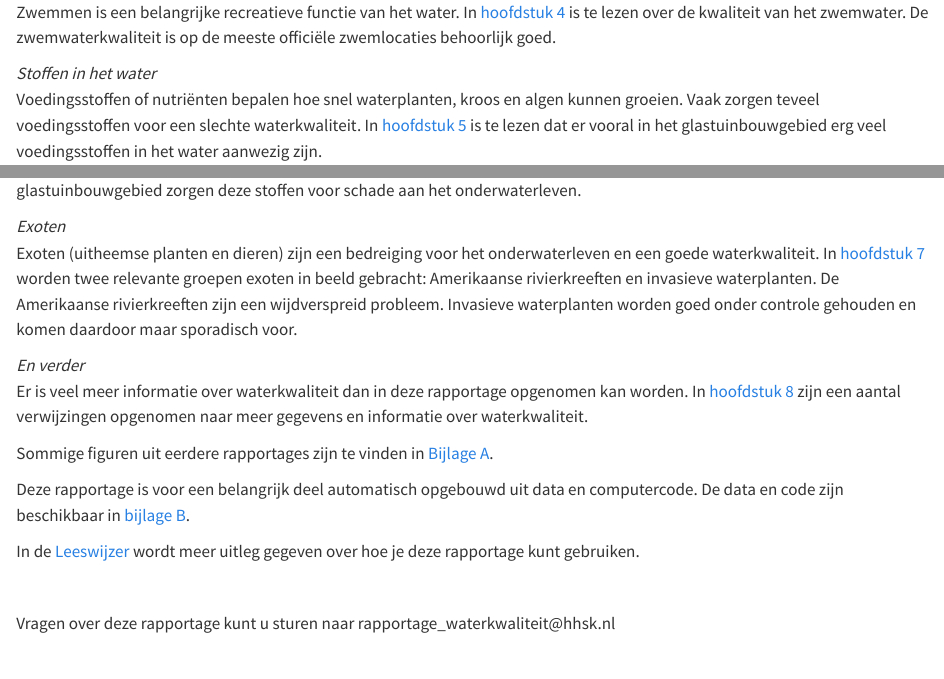
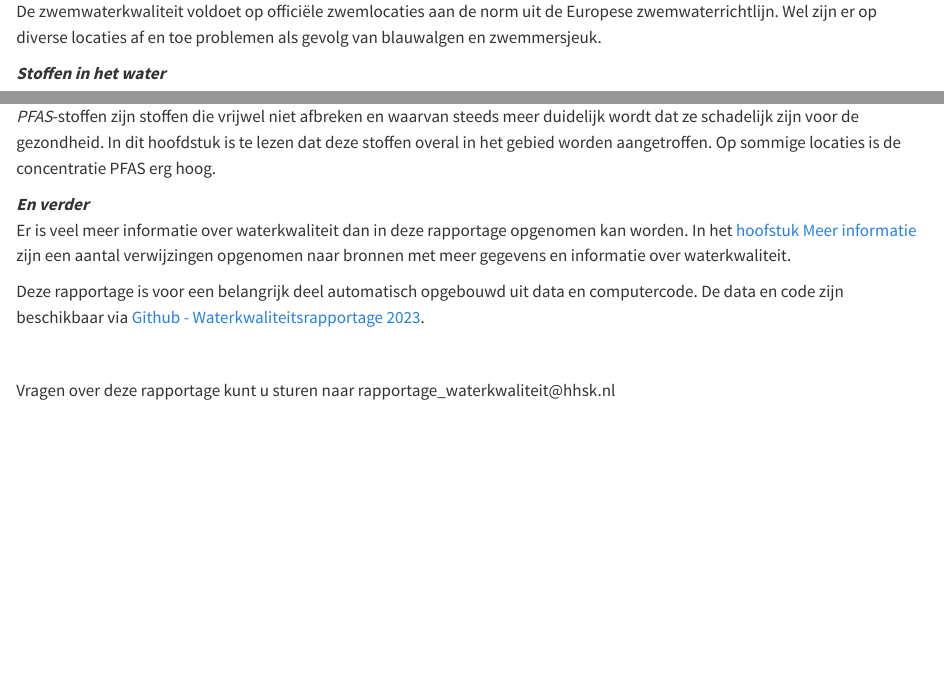
Before and after one commit to HHSK-wkl/wklrap_2023, a Quarto document (index.qmd): the page in a window 1100 px wide, from 680 px down before the commit and from 770 px down after it, and a second part further down, joined at a grey line. Rendered offline with R 4.5, knitr and Pandoc in place of Quarto, with nearby package versions.

Commit message:
Tekst bijgewerkt

```diff
--- a/_quarto.yml
+++ b/_quarto.yml
@@ -21,7 +21,7 @@ book:
   chapters:
     - "index.qmd"
     # -  "test.qmd"
-    - "01-toestand-planten.qmd"
+    - "01-zichtbare-toestand.qmd"
     - "02-krw.qmd"
     # - "03-overig-water.qmd"
     - "04-zwemwater.qmd"
@@ -45,6 +45,8 @@ language:
     title-block-published: "Datum"
     toc-title-document: "In dit hoofdstuk"
     crossref-fig-title: "figuur"
+    crossref-ch-prefix: "hoofdstuk"
+
 execute:
   freeze: auto
   echo: false
--- a/index.qmd
+++ b/index.qmd
@@ -14,6 +14,5 @@ Hoe is de waterkwaliteit in het gebied van het waterschap? Dat is een vraag met
 
 De waterkwaliteit in het gebied van het hoogheemraadschap van Schieland en de Krimpenerwaard wordt voortdurend onderzocht. Op basis van dat onderzoek maakt het waterschap jaarlijks deze rapportage over de waterkwaliteit. De rapportage beschrijft de toestand van de waterkwaliteit en in welke mate waterkwaliteitsdoelen worden bereikt. De rapportage is bedoeld voor burgers, bedrijven en bestuurders.
 
-*Actuele toestand en doelen*\
-Waterplanten hebben een sleutelrol voor het onderwaterleven. In [hoofdstuk 1](#toestand) is te lezen dat er in de Krimpenerwaard steeds minder wateren met onderwaterplanten zijn.
+***Actuele toestand en doelen***
 
@@ -23,21 +22,24 @@ Het waterschap werkt, samen met andere partijen, aan de verbetering van de water
-Zwemmen is een belangrijke recreatieve functie van het water. In [hoofdstuk 4](#zwemwater) is te lezen over de kwaliteit van het zwemwater. De zwemwaterkwaliteit is op de meeste officiële zwemlocaties behoorlijk goed.
+[Hoofdstuk @sec-krw]\
+Het waterschap werkt, samen met andere partijen, aan de verbetering van de waterkwaliteit om ecologische doelen te bereiken. In dit hoofdstuk is te lezen in hoeverre de doelen voor de KRW-waterlichamen worden bereikt. De boezems en plassen voldoen grotendeels al aan de doelen. In de waterlichamen die bestaan uit sloten en kanalen is vooral nog verbetering nodig voor de waterplanten en de kleine waterbeestjes. Ook beschrijft dit hoofdstuk in hoeverre de doelen in andere wateren al worden bereikt
 
-*Stoffen in het water*\
-Voedingsstoffen of nutriënten bepalen hoe snel waterplanten, kroos en algen kunnen groeien. Vaak zorgen teveel voedingsstoffen voor een slechte waterkwaliteit. In [hoofdstuk 5](#nutrienten) is te lezen dat er vooral in het glastuinbouwgebied erg veel voedingsstoffen in het water aanwezig zijn.
+[Hoofdstuk @sec-zwemwater]\
+Zwemmen is een belangrijke recreatieve functie van het water. In dit hoofdstuk is te lezen over de kwaliteit van het zwemwater. De zwemwaterkwaliteit voldoet op officiële zwemlocaties aan de norm uit de Europese zwemwaterrichtlijn. Wel zijn er op diverse locaties af en toe problemen als gevolg van blauwalgen en zwemmersjeuk.
 
-Gewasbeschermingsmiddelen of bestrijdingsmiddelen worden in de landbouw gebruikt om gewassen te beschermen tegen ziektes en insecten. Deze stoffen kunnen schadelijk zijn voor het onderwaterleven. In [hoofdstuk 6](#gbm) is te lezen dat er veel (67) gewasbeschermingsmiddelen in het water aanwezig zijn en dat 13 van deze stoffen de norm overschrijden. Met name in het glastuinbouwgebied zorgen deze stoffen voor schade aan het onderwaterleven.
+***Stoffen in het water***
 
-*Exoten*\
-Exoten (uitheemse planten en dieren) zijn een bedreiging voor het onderwaterleven en een goede waterkwaliteit. In [hoofdstuk 7](#exoten) worden twee relevante groepen exoten in beeld gebracht: Amerikaanse rivierkreeften en invasieve waterplanten. De Amerikaanse rivierkreeften zijn een wijdverspreid probleem. Invasieve waterplanten worden goed onder controle gehouden en komen daardoor maar sporadisch voor.
+[Hoofdstuk @sec-nutrienten]\
+De voedingsstoffen *fosfaat en stikstof* bepalen hoe snel waterplanten, kroos en algen kunnen groeien. Vaak zorgen teveel voedingsstoffen voor een slechte waterkwaliteit. In dit hoofdstuk is te lezen dat er vooral in het glastuinbouwgebied erg veel voedingsstoffen in het water aanwezig zijn.
 
-*En verder*\
-Er is veel meer informatie over waterkwaliteit dan in deze rapportage opgenomen kan worden. In [hoofdstuk 8](#meer_info) zijn een aantal verwijzingen opgenomen naar meer gegevens en informatie over waterkwaliteit.
+[Hoofdstuk @sec-gbm]\
+*Gewasbeschermingsmiddelen of bestrijdingsmiddelen* worden in de landbouw gebruikt om gewassen te beschermen tegen ziektes en insecten. Deze stoffen kunnen schadelijk zijn voor het onderwaterleven. In is te lezen dat er veel (54) bestrijdingsmiddelen in het water aanwezig zijn en dat 14 van deze stoffen de norm overschrijden. Met name in het glastuinbouwgebied zorgen deze stoffen voor schade aan het onderwaterleven.
 
-Sommige figuren uit eerdere rapportages zijn te vinden in [Bijlage A](#oud).
+[Hoofdstuk @sec-pfas]\
+*PFAS*-stoffen zijn stoffen die vrijwel niet afbreken en waarvan steeds meer duidelijk wordt dat ze schadelijk zijn voor de gezondheid. In dit hoofdstuk is te lezen dat deze stoffen overal in het gebied worden aangetroffen. Op sommige locaties is de concentratie PFAS erg hoog.
 
-Deze rapportage is voor een belangrijk deel automatisch opgebouwd uit data en computercode. De data en code zijn beschikbaar in [bijlage B](#code).
+***En verder***\
+Er is veel meer informatie over waterkwaliteit dan in deze rapportage opgenomen kan worden. In het [hoofstuk Meer informatie](#meer_info) zijn een aantal verwijzingen opgenomen naar bronnen met meer gegevens en informatie over waterkwaliteit.
 
-In de [Leeswijzer](#leeswijzer) wordt meer uitleg gegeven over hoe je deze rapportage kunt gebruiken.
+Deze rapportage is voor een belangrijk deel automatisch opgebouwd uit data en computercode. De data en code zijn beschikbaar via [Github - Waterkwaliteitsrapportage 2023](https://github.com/HHSK-wkl/wklrap_2023).
 
 <br>
 
```
Also changed, not shown: index.qmd (8 more changed lines).
